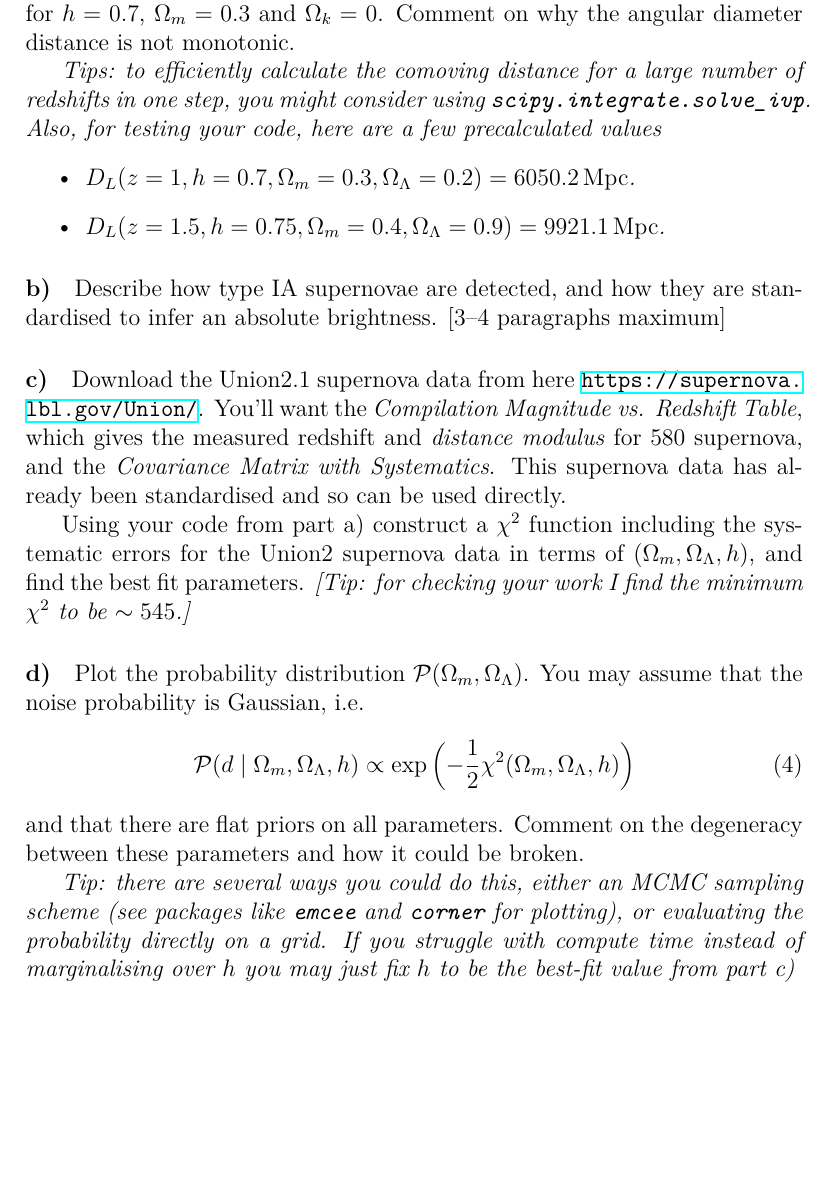
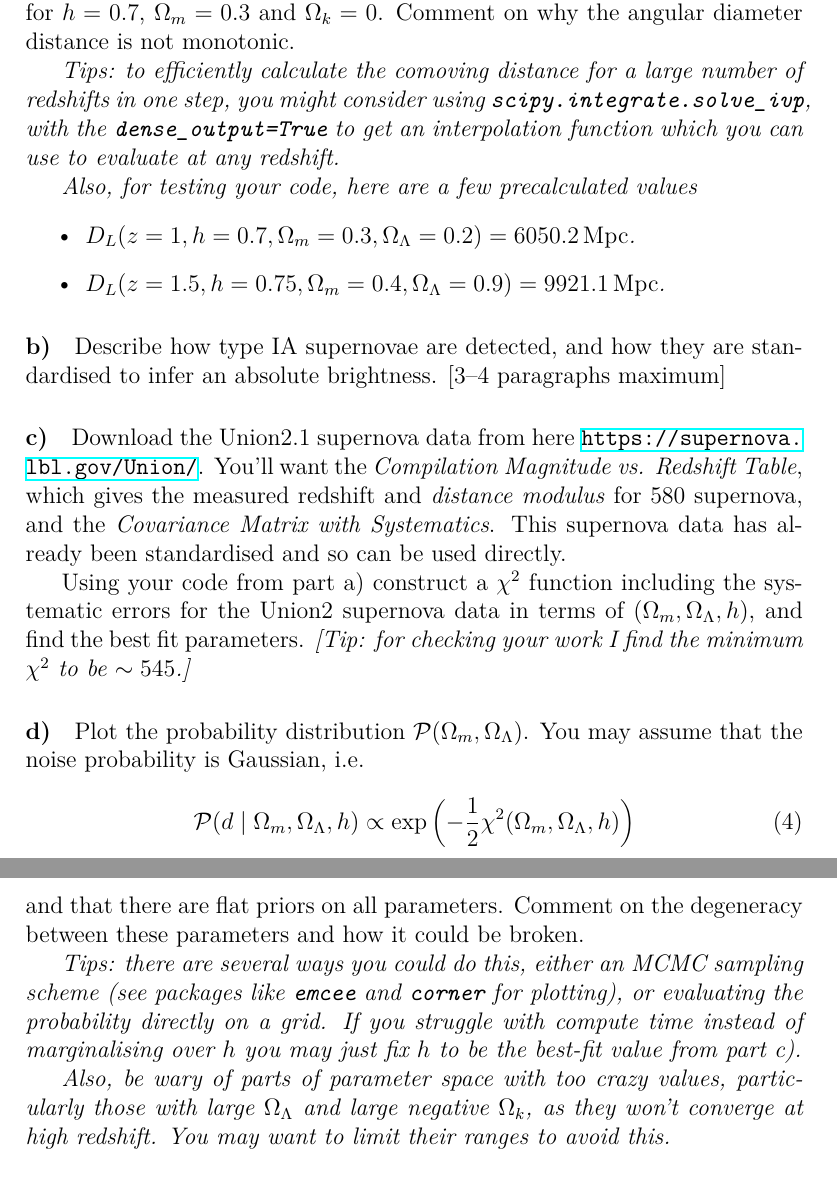
Before and after one commit to jrs65/phys571, a LaTeX problem sheet (assignments/hw2.tex): part of page 3 of 4 before the commit and two parts of pages 3 and 4 of 4 after it, the two joined at a grey line, cut so that both start at the same text, the shorter picture padded with empty space. Compiled offline with XeLaTeX.

Commit message:
A few fixes

```diff
--- a/assignments/hw2.tex
+++ b/assignments/hw2.tex
@@ -96,8 +101,9 @@ In this question we use the standard shorthand for the Hubble parameter $h$ defi
 
 Write a routine to numerically calculate the comoving distance to specified redshifts given the cosmological parameters $(h, \Omega_m, \Omega_\Lambda)$, and plot the comoving, angular diameter and luminosity distances from redshifts $z = 0$--$3$ for $h = 0.7$, $\Omega_m = 0.3$ and $\Omega_k = 0$. Comment on why the angular diameter distance is not monotonic.
 
-\emph{Tips: to efficiently calculate the comoving distance for a large number of redshifts in one step, you might consider using \texttt{scipy.integrate.solve\_ivp}.
-Also, for testing your code, here are a few precalculated values
+\emph{Tips: to efficiently calculate the comoving distance for a large number of redshifts in one step, you might consider using \texttt{scipy.integrate.solve\_ivp}, with the \texttt{dense\_output=True} to get an interpolation function which you can use to evaluate at any redshift.}
+
+\emph{Also, for testing your code, here are a few precalculated values
 \begin{itemize}
     \item $D_L(z = 1, h = 0.7, \Omega_m = 0.3, \Omega_\Lambda = 0.2) = \SI{6050.2}{\mega\parsec}$.
     \item $D_L(z = 1.5, h = 0.75, \Omega_m = 0.4, \Omega_\Lambda = 0.9) = \SI{9921.1}{\mega\parsec}$.
@@ -120,7 +126,10 @@ Plot the probability distribution $\mathcal{P}(\Omega_m, \Omega_\Lambda)$. You m
 \end{equation}
 and that there are flat priors on all parameters. Comment on the degeneracy between these parameters and how it could be broken.
 
-\emph{Tip: there are several ways you could do this, either an MCMC sampling scheme (see packages like \texttt{emcee} and \texttt{corner} for plotting), or evaluating the probability directly on a grid. If you struggle with compute time instead of marginalising over $h$ you may just fix $h$ to be the best-fit value from part c)}
+\emph{Tips: there are several ways you could do this, either an MCMC sampling scheme (see packages like \texttt{emcee} and \texttt{corner} for plotting), or evaluating the probability directly on a grid. If you struggle with compute time instead of marginalising over $h$ you may just fix $h$ to be the best-fit value from part c).}
+
+\emph{Also, be wary of parts of parameter space with too crazy values, particularly those with large $\Omega_\Lambda$ and large negative $\Omega_k$, as they won't converge at high redshift. You may want to limit their ranges to avoid this.
+}
 
 \paragraph{e)}
 Show the $\Omega_\Lambda = 0$ is very is unlikely by a statistical method of your choosing.
```
Also changed, not shown: assignments/hw2.tex (9 more changed lines).
